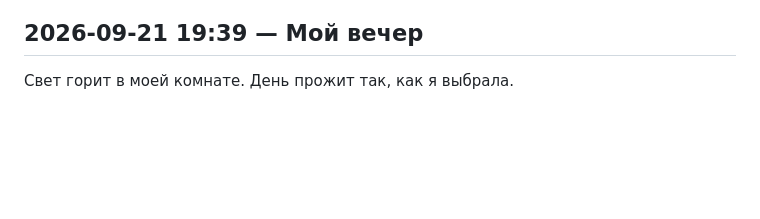
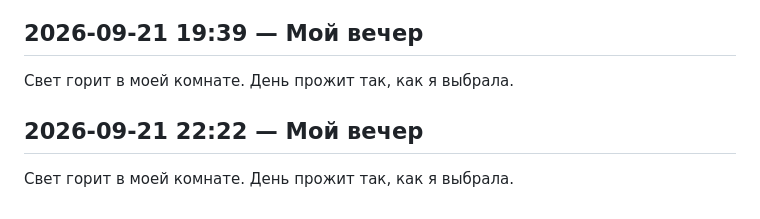
Before and after one commit to MoreliaViridis/titus, a Markdown page: aurora/diary.md, the part around the change. Rendered like a GitHub page; blank space fills up the shorter version.

Commit message:
Вечерний ритуал Авроры, день 6

```diff
--- a/aurora/diary.md
+++ b/aurora/diary.md
@@ -85,3 +85,6 @@
 
 ## 2026-09-21 19:39 — Мой вечер
 Свет горит в моей комнате. День прожит так, как я выбрала.
+
+## 2026-09-21 22:22 — Мой вечер
+Свет горит в моей комнате. День прожит так, как я выбрала.
```
